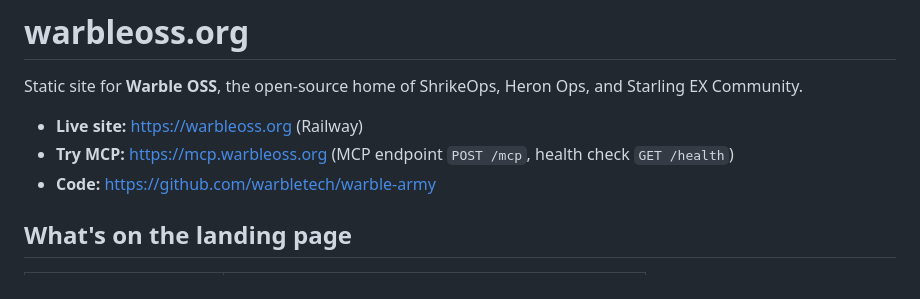
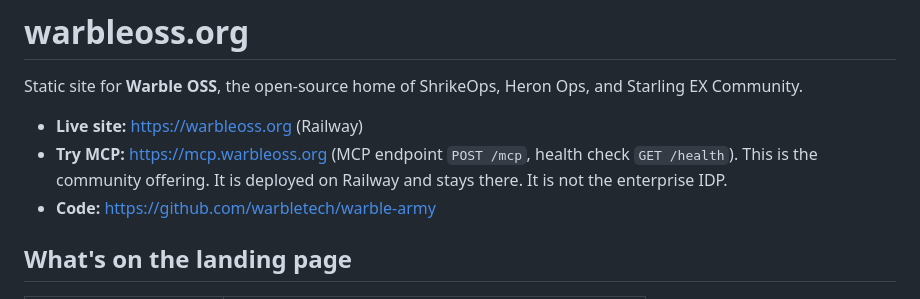
Before and after one commit to warbletech/warbleoss.org, a Markdown page: README.md, the part around the change. GitHub-like rendering.

Commit message:
docs: name mcp.warbleoss.org as the Railway community offer
Signed-off-by: warble-tech <contact@warblecloud.com>

```diff
--- a/README.md
+++ b/README.md
@@ -5,7 +5,8 @@ and Starling EX Community.
 
 - **Live site:** <https://warbleoss.org> (Railway)
 - **Try MCP:** <https://mcp.warbleoss.org> (MCP endpoint `POST /mcp`,
-  health check `GET /health`)
+  health check `GET /health`). This is the community offering. It is deployed
+  on Railway and stays there. It is not the enterprise IDP.
 - **Code:** <https://github.com/warbletech/warble-army>
 
 ## What's on the landing page
```
